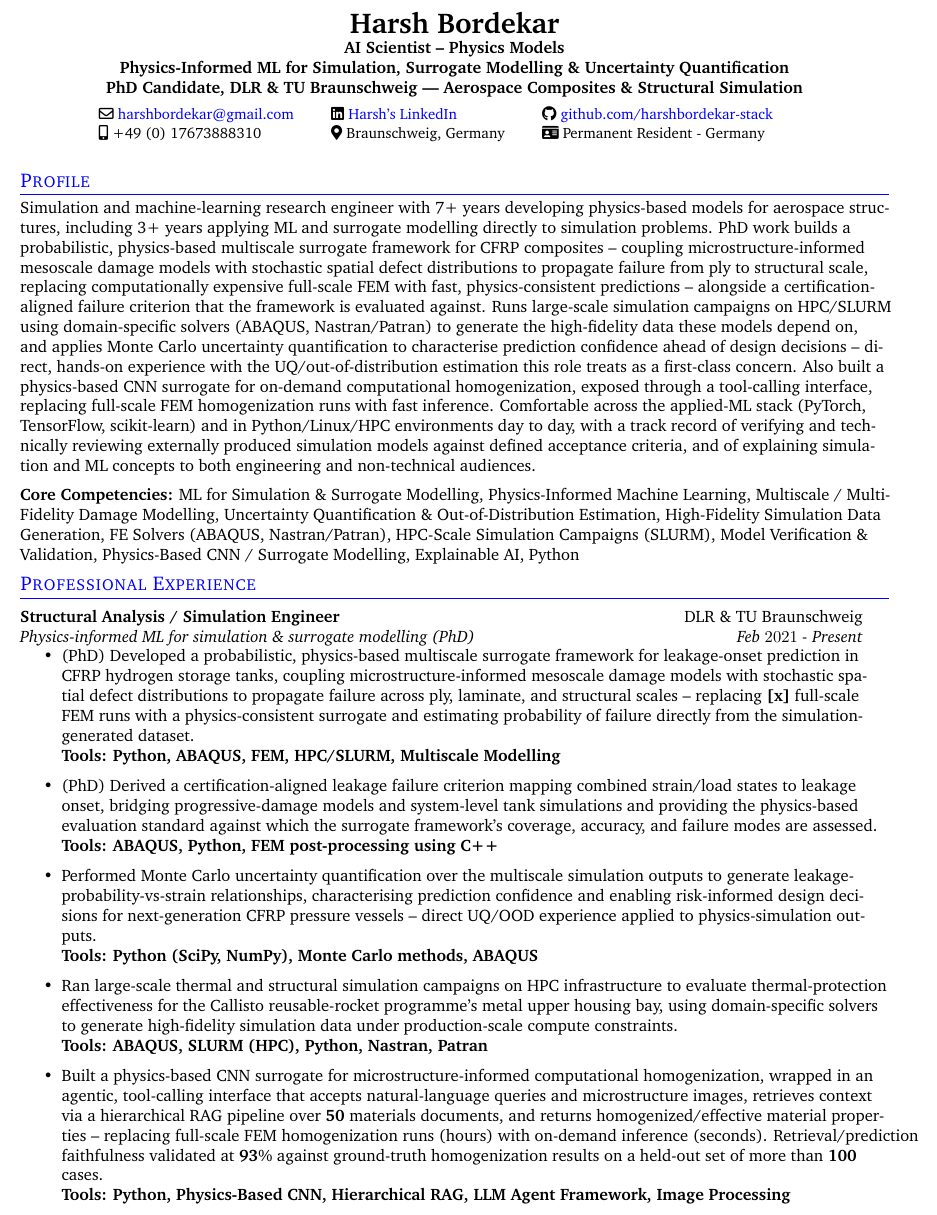
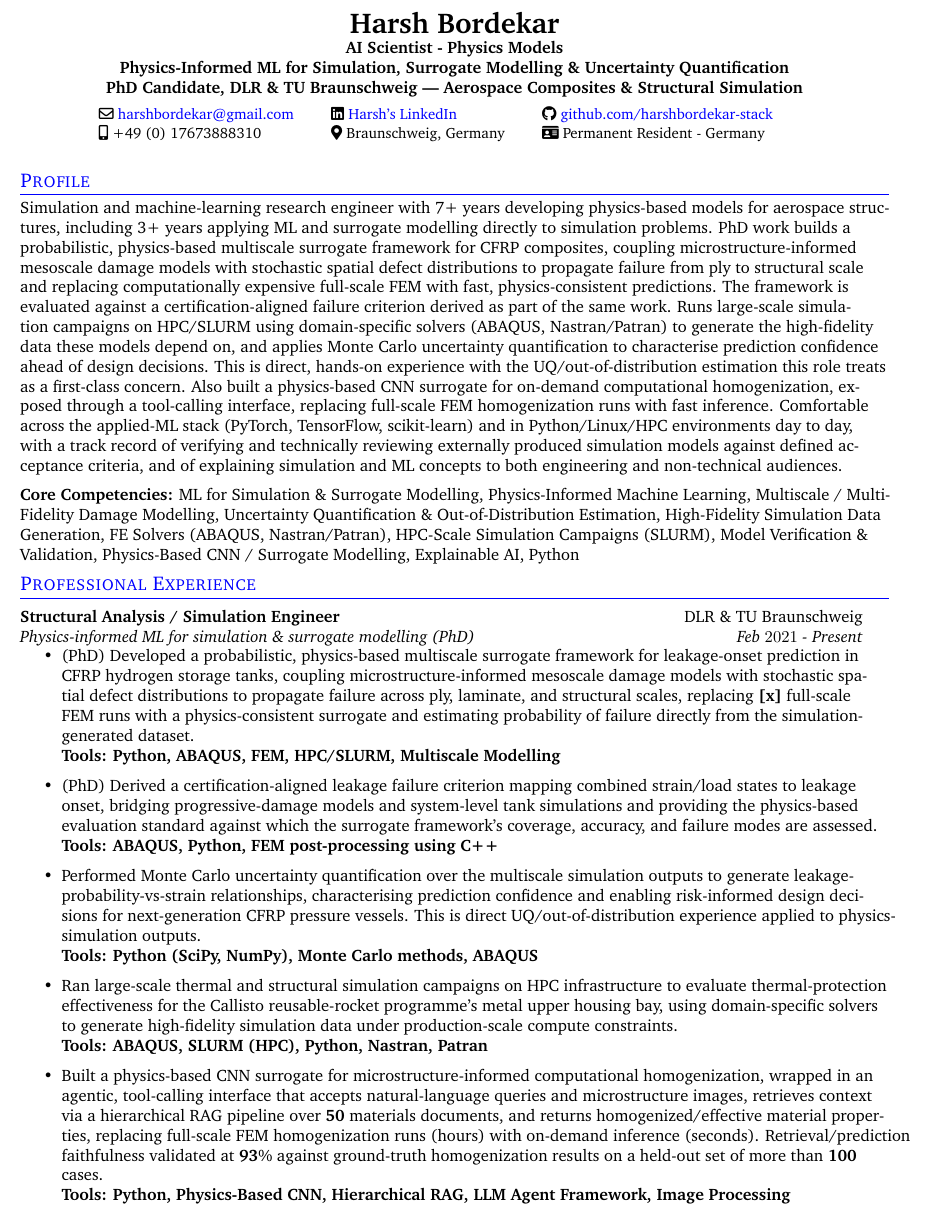
Before and after one commit to harshbordekar-stack/Simulation_Engineering_CV, a LaTeX CV (CV_EN_Mistral_AIScientist_PhysicsModels.tex): part of page 1 of 3, cut so that both start at the same text. Compiled offline with pdfLaTeX.

```diff
--- a/CV_EN_Mistral_AIScientist_PhysicsModels.tex
+++ b/CV_EN_Mistral_AIScientist_PhysicsModels.tex
@@ -137,7 +137,7 @@
 
 \begin{center}
     \textbf{{\LARGE Harsh Bordekar}} \\
-    \textbf{AI Scientist -- Physics Models} \\
+    \textbf{AI Scientist - Physics Models} \\
     \textbf{Physics-Informed ML for Simulation, Surrogate Modelling \& Uncertainty Quantification} \\
     \textbf{PhD Candidate, DLR \& TU Braunschweig | Aerospace Composites \& Structural Simulation}
 
@@ -157,7 +157,7 @@
 \vspace{5pt}
 
 \section{\color{blue}Profile}
-Simulation and machine-learning research engineer with 7+ years developing physics-based models for aerospace structures, including 3+ years applying ML and surrogate modelling directly to simulation problems. PhD work builds a probabilistic, physics-based multiscale surrogate framework for CFRP composites -- coupling microstructure-informed mesoscale damage models with stochastic spatial defect distributions to propagate failure from ply to structural scale, replacing computationally expensive full-scale FEM with fast, physics-consistent predictions -- alongside a certification-aligned failure criterion that the framework is evaluated against. Runs large-scale simulation campaigns on HPC/SLURM using domain-specific solvers (ABAQUS, Nastran/Patran) to generate the high-fidelity data these models depend on, and applies Monte Carlo uncertainty quantification to characterise prediction confidence ahead of design decisions -- direct, hands-on experience with the UQ/out-of-distribution estimation this role treats as a first-class concern. Also built a physics-based CNN surrogate for on-demand computational homogenization, exposed through a tool-calling interface, replacing full-scale FEM homogenization runs with fast inference. Comfortable across the applied-ML stack (PyTorch, TensorFlow, scikit-learn) and in Python/Linux/HPC environments day to day, with a track record of verifying and technically reviewing externally produced simulation models against defined acceptance criteria, and of explaining simulation and ML concepts to both engineering and non-technical audiences.
+Simulation and machine-learning research engineer with 7+ years developing physics-based models for aerospace structures, including 3+ years applying ML and surrogate modelling directly to simulation problems. PhD work builds a probabilistic, physics-based multiscale surrogate framework for CFRP composites, coupling microstructure-informed mesoscale damage models with stochastic spatial defect distributions to propagate failure from ply to structural scale and replacing computationally expensive full-scale FEM with fast, physics-consistent predictions. The framework is evaluated against a certification-aligned failure criterion derived as part of the same work. Runs large-scale simulation campaigns on HPC/SLURM using domain-specific solvers (ABAQUS, Nastran/Patran) to generate the high-fidelity data these models depend on, and applies Monte Carlo uncertainty quantification to characterise prediction confidence ahead of design decisions. This is direct, hands-on experience with the UQ/out-of-distribution estimation this role treats as a first-class concern. Also built a physics-based CNN surrogate for on-demand computational homogenization, exposed through a tool-calling interface, replacing full-scale FEM homogenization runs with fast inference. Comfortable across the applied-ML stack (PyTorch, TensorFlow, scikit-learn) and in Python/Linux/HPC environments day to day, with a track record of verifying and technically reviewing externally produced simulation models against defined acceptance criteria, and of explaining simulation and ML concepts to both engineering and non-technical audiences.
 
 \vspace{0.2cm}
 \textbf{Core Competencies:} ML for Simulation \& Surrogate Modelling, Physics-Informed Machine Learning, Multiscale / Multi-Fidelity Damage Modelling, Uncertainty Quantification \& Out-of-Distribution Estimation, High-Fidelity Simulation Data Generation, FE Solvers (ABAQUS, Nastran/Patran), HPC-Scale Simulation Campaigns (SLURM), Model Verification \& Validation, Physics-Based CNN / Surrogate Modelling, Explainable AI, Python
@@ -169,7 +169,7 @@
     {Physics-informed ML for simulation \& surrogate modelling (PhD)}{Feb $2021$ - Present}
     \resumeItemListStart
 
-    \item (PhD) Developed a probabilistic, physics-based multiscale surrogate framework for leakage-onset prediction in CFRP hydrogen storage tanks, coupling microstructure-informed mesoscale damage models with stochastic spatial defect distributions to propagate failure across ply, laminate, and structural scales -- replacing \textbf{[x]} full-scale FEM runs with a physics-consistent surrogate and estimating probability of failure directly from the simulation-generated dataset.
+    \item (PhD) Developed a probabilistic, physics-based multiscale surrogate framework for leakage-onset prediction in CFRP hydrogen storage tanks, coupling microstructure-informed mesoscale damage models with stochastic spatial defect distributions to propagate failure across ply, laminate, and structural scales, replacing \textbf{[x]} full-scale FEM runs with a physics-consistent surrogate and estimating probability of failure directly from the simulation-generated dataset.
     \\
     \textbf{Tools: Python, ABAQUS, FEM, HPC/SLURM, Multiscale Modelling}
 
@@ -177,7 +177,7 @@
     \\
     \textbf{Tools: ABAQUS, Python, FEM post-processing using C++}
 
-    \item Performed Monte Carlo uncertainty quantification over the multiscale simulation outputs to generate leakage-probability-vs-strain relationships, characterising prediction confidence and enabling risk-informed design decisions for next-generation CFRP pressure vessels -- direct UQ/OOD experience applied to physics-simulation outputs.
+    \item Performed Monte Carlo uncertainty quantification over the multiscale simulation outputs to generate leakage-probability-vs-strain relationships, characterising prediction confidence and enabling risk-informed design decisions for next-generation CFRP pressure vessels. This is direct UQ/out-of-distribution experience applied to physics-simulation outputs.
     \\
     \textbf{Tools: Python (SciPy, NumPy), Monte Carlo methods, ABAQUS}
 
@@ -185,7 +185,7 @@
     \\
     \textbf{Tools: ABAQUS, SLURM (HPC), Python, Nastran, Patran}
 
-    \item Built a physics-based CNN surrogate for microstructure-informed computational homogenization, wrapped in an agentic, tool-calling interface that accepts natural-language queries and microstructure images, retrieves context via a hierarchical RAG pipeline over \textbf{50} materials documents, and returns homogenized/effective material properties -- replacing full-scale FEM homogenization runs (hours) with on-demand inference (seconds). Retrieval/prediction faithfulness validated at \textbf{93}\% against ground-truth homogenization results on a held-out set of more than \textbf{100} cases.
+    \item Built a physics-based CNN surrogate for microstructure-informed computational homogenization, wrapped in an agentic, tool-calling interface that accepts natural-language queries and microstructure images, retrieves context via a hierarchical RAG pipeline over \textbf{50} materials documents, and returns homogenized/effective material properties, replacing full-scale FEM homogenization runs (hours) with on-demand inference (seconds). Retrieval/prediction faithfulness validated at \textbf{93}\% against ground-truth homogenization results on a held-out set of more than \textbf{100} cases.
     \\
     \textbf{Tools: Python, Physics-Based CNN, Hierarchical RAG, LLM Agent Framework, Image Processing}
 
```
Also changed, not shown: CV_EN_BMW_AgenticAI.tex (+5 -5 lines), CV_EN_BMW_AgenticAI.pdf, CV_EN_Mistral_AIScientist_PhysicsModels.pdf, CV_EN_Mistral_AIScientist_PhysicsModels.tex (2 more changed lines).
